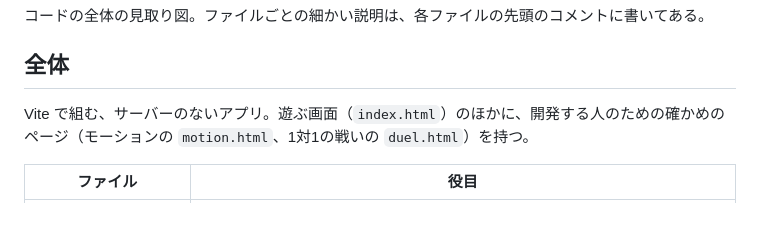
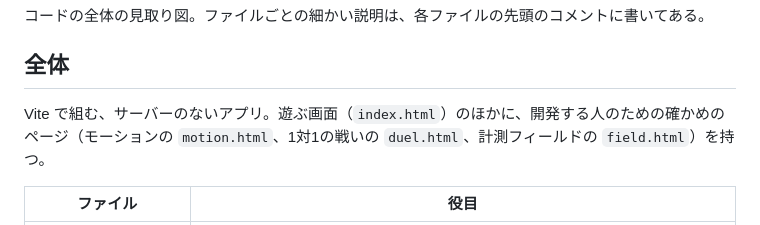
Before and after one commit to ot-nemoto/joseniq, a Markdown page: docs/architecture.md, the part around the change. Rendered like a GitHub page.

```diff
--- a/docs/architecture.md
+++ b/docs/architecture.md
@@ -4,7 +4,7 @@
 
 ## 全体
 
-Vite で組む、サーバーのないアプリ。遊ぶ画面（`index.html`）のほかに、開発する人のための確かめのページ（モーションの `motion.html`、1対1の戦いの `duel.html`）を持つ。
+Vite で組む、サーバーのないアプリ。遊ぶ画面（`index.html`）のほかに、開発する人のための確かめのページ（モーションの `motion.html`、1対1の戦いの `duel.html`、計測フィールドの `field.html`）を持つ。
 
 | ファイル                       | 役目                                                                                                                                                                                                        |
 | ------------------------------ | ----------------------------------------------------------------------------------------------------------------------------------------------------------------------------------------------------------- |
```
Also changed, not shown: docs/development.md (+10 -5 lines).
